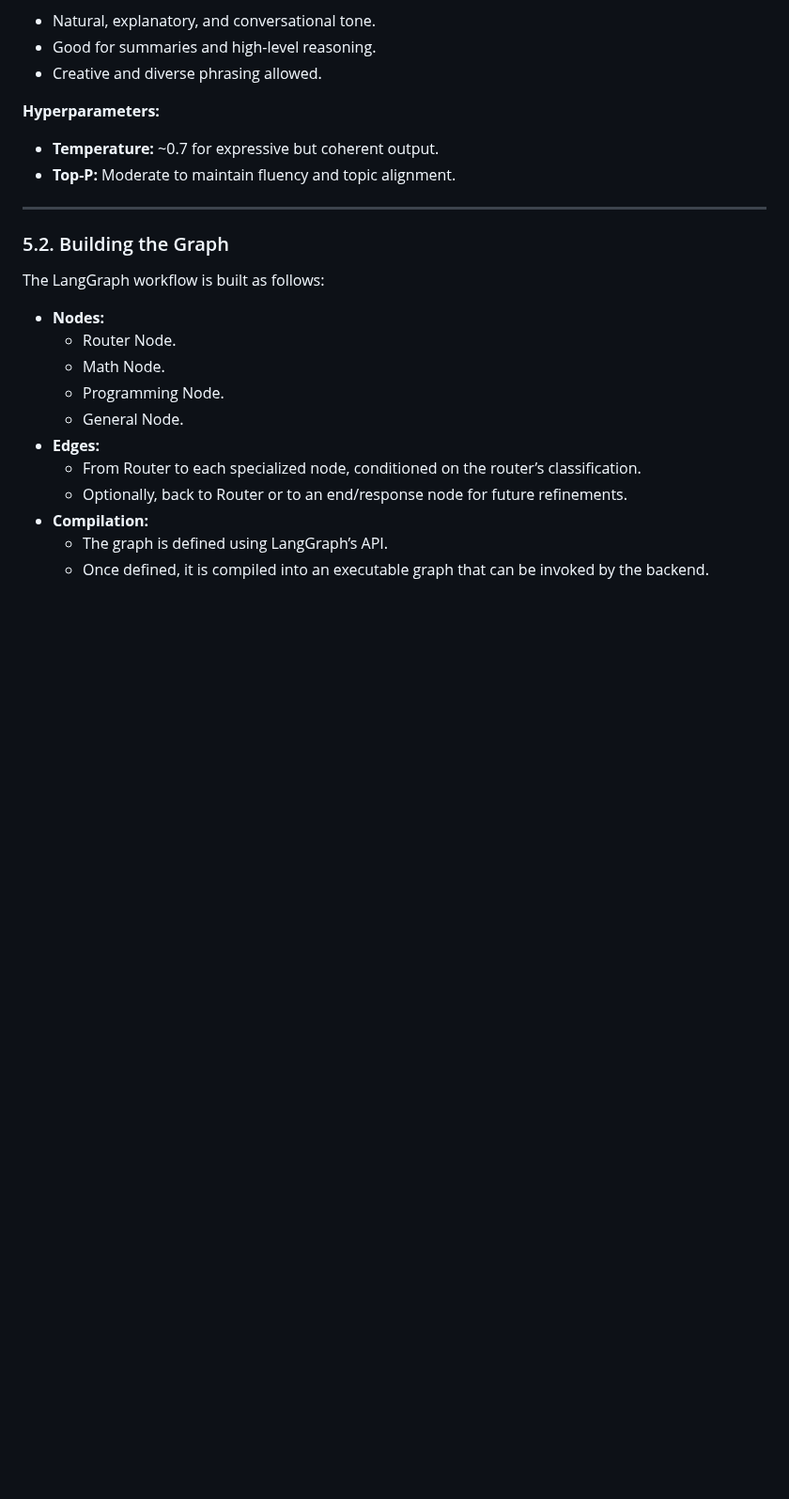
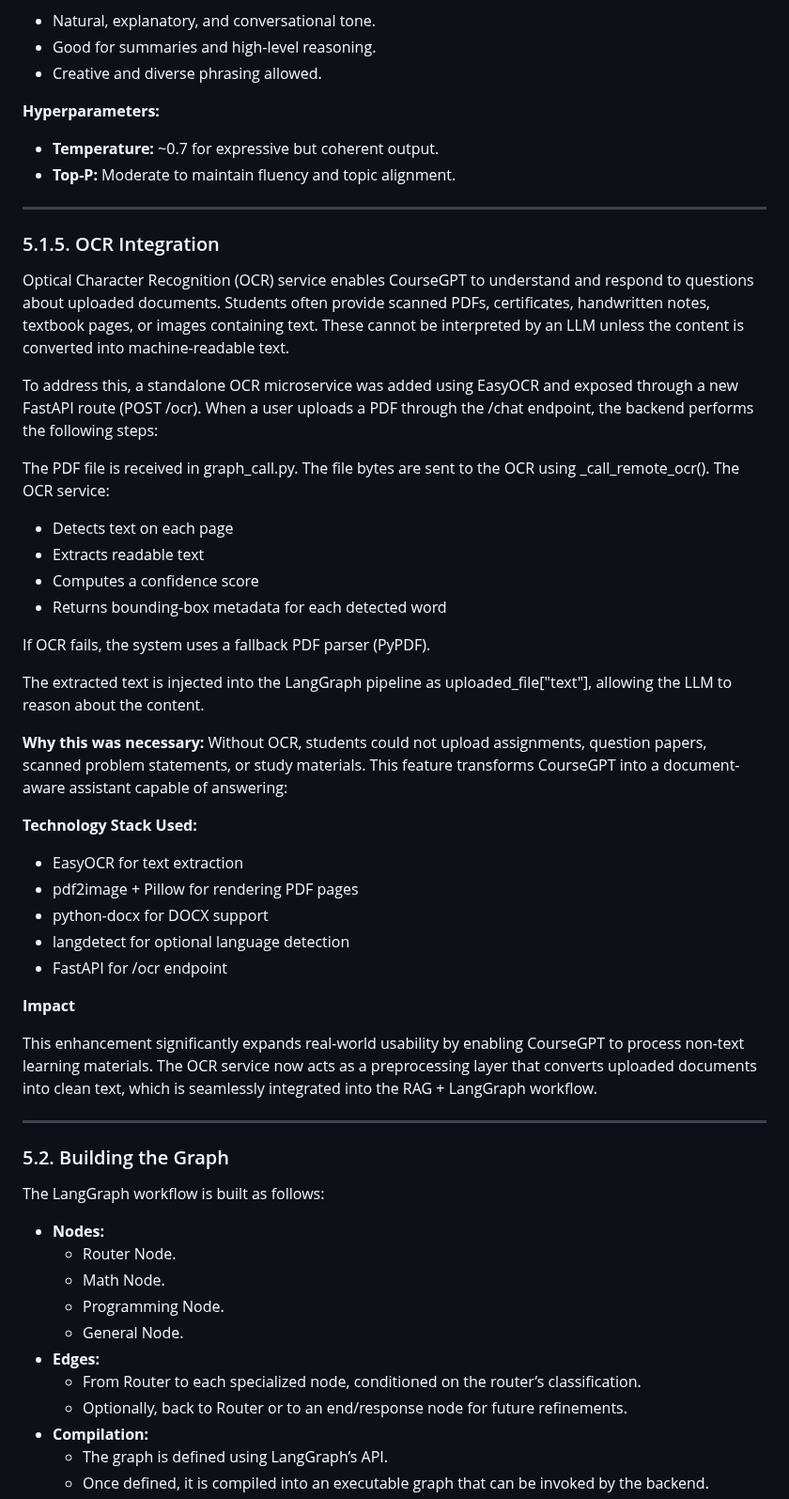
Before and after one commit to ALikesToCode/CourseGPT-Pro-DSAI-Lab-Group-6, a Markdown page: README.md, the part around the change. Shown at 94% size. Rendered like a GitHub page; blank space fills up the shorter version.

```diff
--- a/README.md
+++ b/README.md
@@ -309,6 +309,43 @@ Responds to conceptual, theoretical, analytical, and general academic or convers
 ---
 
 
+### 5.1.5. OCR Integration
+
+
+Optical Character Recognition (OCR) service enables CourseGPT to understand and respond to questions about uploaded documents. Students often provide scanned PDFs, certificates, handwritten notes, textbook pages, or images containing text. These cannot be interpreted by an LLM unless the content is converted into machine-readable text.
+
+To address this, a standalone OCR microservice was added using EasyOCR and exposed through a new FastAPI route (POST /ocr). When a user uploads a PDF through the /chat endpoint, the backend performs the following steps:
+
+The PDF file is received in graph_call.py. The file bytes are sent to the OCR using _call_remote_ocr().
+The OCR service:
+
+- Detects text on each page
+- Extracts readable text
+- Computes a confidence score
+- Returns bounding-box metadata for each detected word
+
+If OCR fails, the system uses a fallback PDF parser (PyPDF).
+
+The extracted text is injected into the LangGraph pipeline as uploaded_file["text"], allowing the LLM to reason about the content.
+
+**Why this was necessary:**
+Without OCR, students could not upload assignments, question papers, scanned problem statements, or study materials. This feature transforms CourseGPT into a document-aware assistant capable of answering:
+
+
+**Technology Stack Used:**
+
+- EasyOCR for text extraction
+- pdf2image + Pillow for rendering PDF pages
+- python-docx for DOCX support
+- langdetect for optional language detection
+- FastAPI for /ocr endpoint
+
+**Impact**
+
+This enhancement significantly expands real-world usability by enabling CourseGPT to process non-text learning materials. The OCR service now acts as a preprocessing layer that converts uploaded documents into clean text, which is seamlessly integrated into the RAG + LangGraph workflow.
+
+---
+
 ### 5.2. Building the Graph
 
 The LangGraph workflow is built as follows:
```
